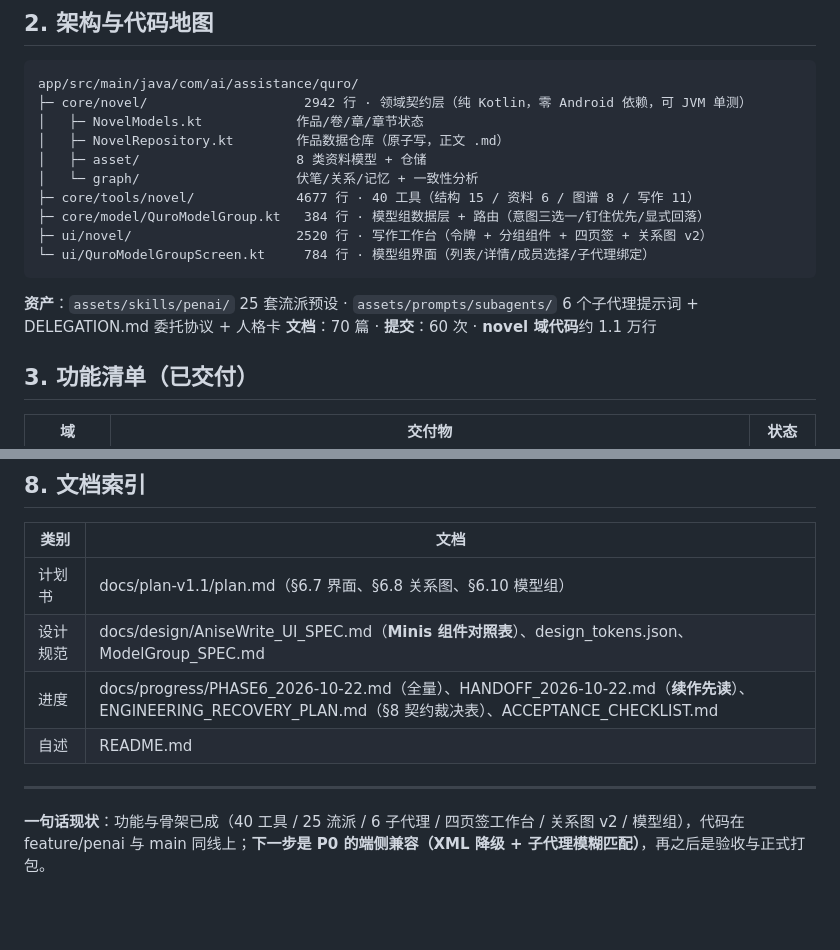
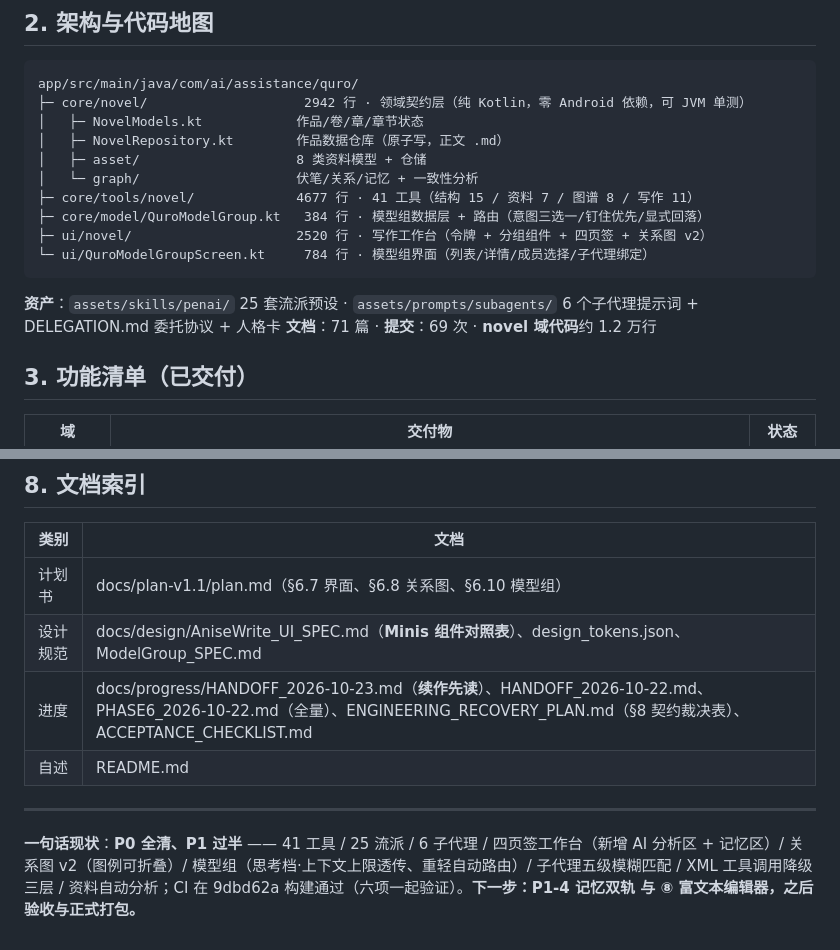
Before and after one commit to qq1375828505/Anise-Write, a Markdown page: PROJECT_RECORD.md, 2 parts joined by grey strips. Rendered like a GitHub page; blank space fills up the shorter version.

Commit message:
[Docs] HANDOFF 2026-10-23 交接文档 + PROJECT_RECORD 现状更新（P0 全清 / 工具 41 / 记录今日 8 提交与踩坑）

````diff
--- a/PROJECT_RECORD.md
+++ b/PROJECT_RECORD.md
@@ -32,14 +32,14 @@ app/src/main/java/com/ai/assistance/quro/
 │   ├─ NovelRepository.kt        作品数据仓库（原子写，正文 .md）
 │   ├─ asset/                    8 类资料模型 + 仓储
 │   └─ graph/                    伏笔/关系/记忆 + 一致性分析
-├─ core/tools/novel/             4677 行 · 40 工具（结构 15 / 资料 6 / 图谱 8 / 写作 11）
+├─ core/tools/novel/             4677 行 · 41 工具（结构 15 / 资料 7 / 图谱 8 / 写作 11）
 ├─ core/model/QuroModelGroup.kt   384 行 · 模型组数据层 + 路由（意图三选一/钉住优先/显式回落）
 ├─ ui/novel/                     2520 行 · 写作工作台（令牌 + 分组组件 + 四页签 + 关系图 v2）
 └─ ui/QuroModelGroupScreen.kt     784 行 · 模型组界面（列表/详情/成员选择/子代理绑定）
 ```
 
 **资产**：`assets/skills/penai/` 25 套流派预设 · `assets/prompts/subagents/` 6 个子代理提示词 + DELEGATION.md 委托协议 + 人格卡
-**文档**：70 篇 · **提交**：60 次 · **novel 域代码**约 1.1 万行
+**文档**：71 篇 · **提交**：69 次 · **novel 域代码**约 1.2 万行
 
 ## 3. 功能清单（已交付）
 
@@ -114,9 +114,9 @@ app/src/main/java/com/ai/assistance/quro/
 |---|---|
 | 计划书 | docs/plan-v1.1/plan.md（§6.7 界面、§6.8 关系图、§6.10 模型组） |
 | 设计规范 | docs/design/AniseWrite_UI_SPEC.md（**Minis 组件对照表**）、design_tokens.json、ModelGroup_SPEC.md |
-| 进度 | docs/progress/PHASE6_2026-10-22.md（全量）、HANDOFF_2026-10-22.md（**续作先读**）、ENGINEERING_RECOVERY_PLAN.md（§8 契约裁决表）、ACCEPTANCE_CHECKLIST.md |
+| 进度 | docs/progress/HANDOFF_2026-10-23.md（**续作先读**）、HANDOFF_2026-10-22.md、PHASE6_2026-10-22.md（全量）、ENGINEERING_RECOVERY_PLAN.md（§8 契约裁决表）、ACCEPTANCE_CHECKLIST.md |
 | 自述 | README.md |
 
 ---
 
-**一句话现状**：功能与骨架已成（40 工具 / 25 流派 / 6 子代理 / 四页签工作台 / 关系图 v2 / 模型组），代码在 feature/penai 与 main 同线上；**下一步是 P0 的端侧兼容（XML 降级 + 子代理模糊匹配）**，再之后是验收与正式打包。
+**一句话现状**：**P0 全清、P1 过半** —— 41 工具 / 25 流派 / 6 子代理 / 四页签工作台（新增 AI 分析区 + 记忆区）/ 关系图 v2（图例可折叠）/ 模型组（思考档·上下文上限透传、重轻自动路由）/ 子代理五级模糊匹配 / XML 工具调用降级三层 / 资料自动分析；CI 在 9dbd62a 构建通过（六项一起验证）。**下一步：P1-4 记忆双轨 与 ⑧ 富文本编辑器，之后验收与正式打包。**
````
Also changed, not shown: other parts of PROJECT_RECORD.md (+1 -1 lines), docs/progress/HANDOFF_2026-10-23.md (added, +101 -0 lines).
